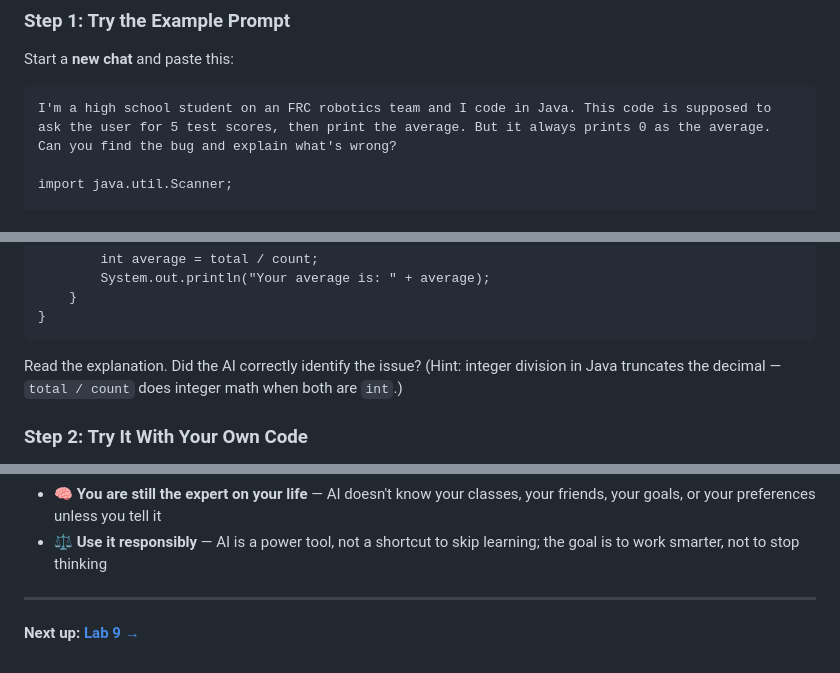
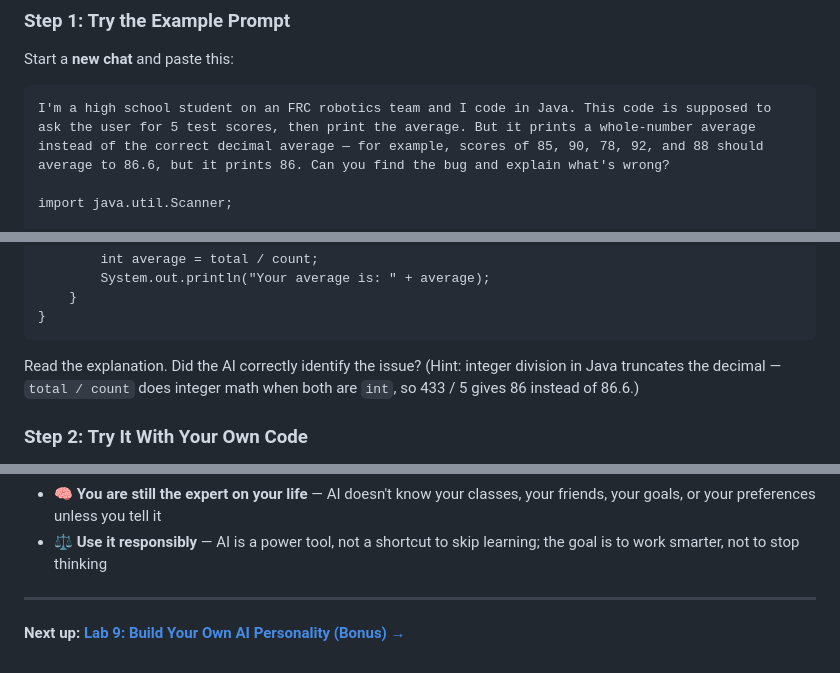
Before and after one commit to MattVevang/agenticworkshop, a Markdown page: labs/lab-08-real-world-scenarios.md, 3 parts joined by grey strips. Drawn GitHub-style.

````diff
--- a/labs/lab-08-real-world-scenarios.md
+++ b/labs/lab-08-real-world-scenarios.md
@@ -138,7 +138,7 @@ If you've ever written code — in a class, for a project, or just messing aroun
 Start a **new chat** and paste this:
 
 ```
-I'm a high school student on an FRC robotics team and I code in Java. This code is supposed to ask the user for 5 test scores, then print the average. But it always prints 0 as the average. Can you find the bug and explain what's wrong?
+I'm a high school student on an FRC robotics team and I code in Java. This code is supposed to ask the user for 5 test scores, then print the average. But it prints a whole-number average instead of the correct decimal average — for example, scores of 85, 90, 78, 92, and 88 should average to 86.6, but it prints 86. Can you find the bug and explain what's wrong?
 
 import java.util.Scanner;
 
@@ -161,7 +161,7 @@ public class ScoreAverage {
 }
 ```
 
-Read the explanation. Did the AI correctly identify the issue? (Hint: integer division in Java truncates the decimal — `total / count` does integer math when both are `int`.)
+Read the explanation. Did the AI correctly identify the issue? (Hint: integer division in Java truncates the decimal — `total / count` does integer math when both are `int`, so 433 / 5 gives 86 instead of 86.6.)
 
 ### Step 2: Try It With Your Own Code
 
@@ -373,4 +373,4 @@ You've tried five scenarios we picked. Now it's your turn.
 
 ---
 
-**Next up: [Lab 9 →](lab-09-future-of-ai.md)**
+**Next up: [Lab 9: Build Your Own AI Personality (Bonus) →](lab-09-custom-modelfile.md)**
````
Also changed, not shown: labs/lab-05-creative-and-multimodal.md (+2 -4 lines), labs/lab-07-bias-and-fairness.md (+1 -1 lines).
